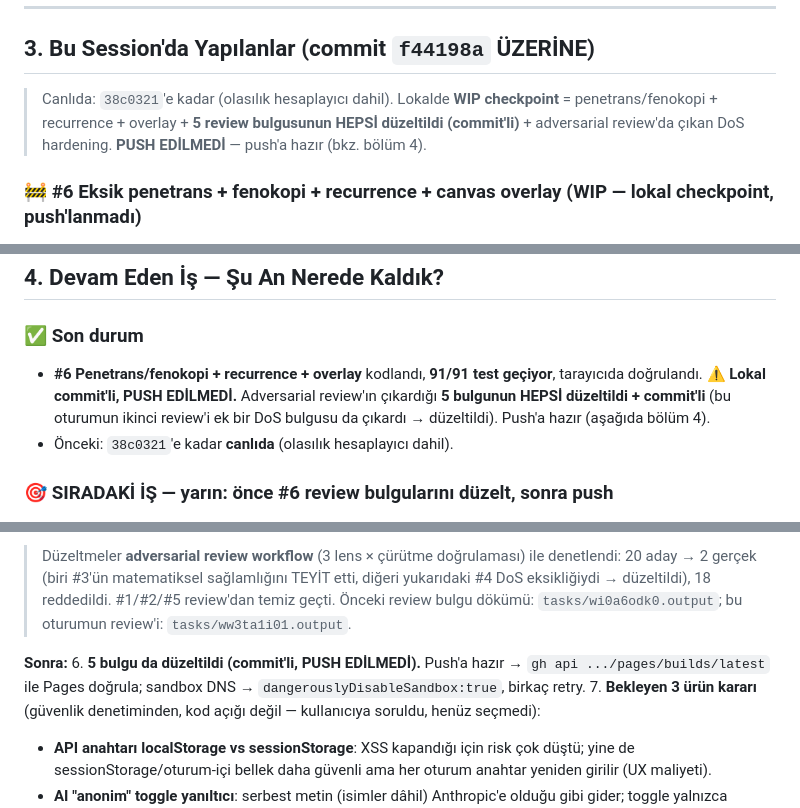
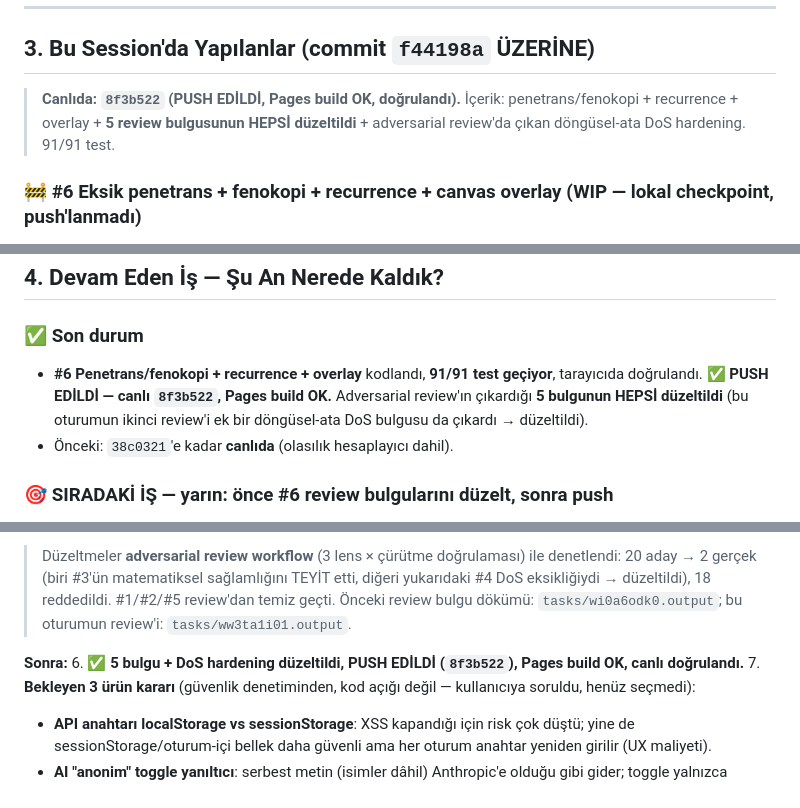
Before and after one commit to Farmakeus/pedigree-app, a Markdown page: HANDOFF.md, 3 parts joined by grey strips. GitHub-like rendering.

Commit message:
Update HANDOFF: all 5 review findings + DoS hardening fixed, pushed, live verified
Co-Authored-By: Claude Fable 5 <noreply@anthropic.com>

```diff
--- a/HANDOFF.md
+++ b/HANDOFF.md
@@ -36,7 +36,7 @@
 
 ## 3. Bu Session'da Yapılanlar (commit `f44198a` ÜZERİNE)
 
-> Canlıda: `38c0321`'e kadar (olasılık hesaplayıcı dahil). Lokalde **WIP checkpoint** = penetrans/fenokopi + recurrence + overlay + **5 review bulgusunun HEPSİ düzeltildi (commit'li)** + adversarial review'da çıkan DoS hardening. **PUSH EDİLMEDİ** — push'a hazır (bkz. bölüm 4).
+> **Canlıda: `8f3b522` (PUSH EDİLDİ, Pages build OK, doğrulandı).** İçerik: penetrans/fenokopi + recurrence + overlay + **5 review bulgusunun HEPSİ düzeltildi** + adversarial review'da çıkan döngüsel-ata DoS hardening. 91/91 test.
 
 ### 🚧 #6 Eksik penetrans + fenokopi + recurrence + canvas overlay (WIP — lokal checkpoint, push'lanmadı)
 - **Eksik penetrans `f` + fenokopi `c`** (kontrol çubuğunda %, varsayılan 100/0): `penetrance(g,sex,pattern,f,c)` = risk-altı→`f`, değilse→`c`. "Etkilenmiş" artık **yumuşak kanıt** (genotip pin'i DEĞİL); "taşıyıcı" sabit pin kalır. **Geri uyumluluk:** affected hard-pin yalnızca `fullPen=(f===1&&c===0)` dalında korunur (q=0 köşe durumları için). `priorDistribution`/`fullJointClamped`→`buildDomains`→`pinnedDomain` zincirine `fullPen` threaded.
@@ -99,7 +99,7 @@ Visual polish + multi-select + bağlantı sağ-tık menüsü + fenotip/ikiz/kard
 ## 4. Devam Eden İş — Şu An Nerede Kaldık?
 
 ### ✅ Son durum
-- **#6 Penetrans/fenokopi + recurrence + overlay** kodlandı, **91/91 test geçiyor**, tarayıcıda doğrulandı. ⚠️ **Lokal commit'li, PUSH EDİLMEDİ.** Adversarial review'ın çıkardığı **5 bulgunun HEPSİ düzeltildi + commit'li** (bu oturumun ikinci review'i ek bir DoS bulgusu da çıkardı → düzeltildi). Push'a hazır (aşağıda bölüm 4).
+- **#6 Penetrans/fenokopi + recurrence + overlay** kodlandı, **91/91 test geçiyor**, tarayıcıda doğrulandı. ✅ **PUSH EDİLDİ — canlı `8f3b522`, Pages build OK.** Adversarial review'ın çıkardığı **5 bulgunun HEPSİ düzeltildi** (bu oturumun ikinci review'i ek bir döngüsel-ata DoS bulgusu da çıkardı → düzeltildi).
 - Önceki: `38c0321`'e kadar **canlıda** (olasılık hesaplayıcı dahil).
 
 ### 🎯 SIRADAKİ İŞ — yarın: önce #6 review bulgularını düzelt, sonra push
@@ -112,7 +112,7 @@ Visual polish + multi-select + bağlantı sağ-tık menüsü + fenotip/ikiz/kard
 > Düzeltmeler **adversarial review workflow** (3 lens × çürütme doğrulaması) ile denetlendi: 20 aday → 2 gerçek (biri #3'ün matematiksel sağlamlığını TEYİT etti, diğeri yukarıdaki #4 DoS eksikliğiydi → düzeltildi), 18 reddedildi. #1/#2/#5 review'dan temiz geçti. Önceki review bulgu dökümü: `tasks/wi0a6odk0.output`; bu oturumun review'i: `tasks/ww3ta1i01.output`.
 
 **Sonra:**
-6. **5 bulgu da düzeltildi (commit'li, PUSH EDİLMEDİ).** Push'a hazır → `gh api .../pages/builds/latest` ile Pages doğrula; sandbox DNS → `dangerouslyDisableSandbox:true`, birkaç retry.
+6. ✅ **5 bulgu + DoS hardening düzeltildi, PUSH EDİLDİ (`8f3b522`), Pages build OK, canlı doğrulandı.**
 7. **Bekleyen 3 ürün kararı** (güvenlik denetiminden, kod açığı değil — kullanıcıya soruldu, henüz seçmedi):
    - **API anahtarı localStorage vs sessionStorage**: XSS kapandığı için risk çok düştü; yine de sessionStorage/oturum-içi bellek daha güvenli ama her oturum anahtar yeniden girilir (UX maliyeti).
    - **AI "anonim" toggle yanıltıcı**: serbest metin (isimler dâhil) Anthropic'e olduğu gibi gider; toggle yalnızca ÇIKTIYI gizler. İstenirse gönderilmeden önce gerçek anonimleştirme eklenebilir.
```
Also changed, not shown: other parts of HANDOFF.md (+1 -1 lines).
